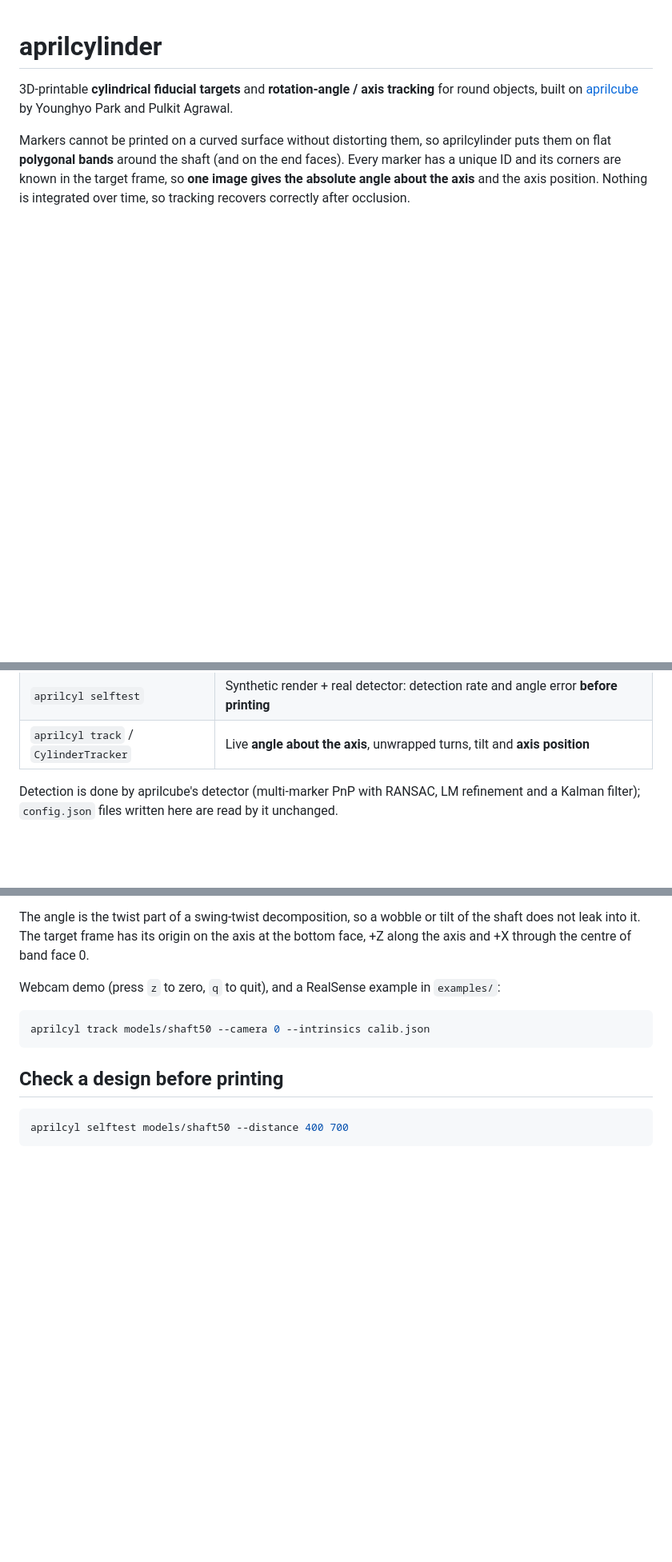
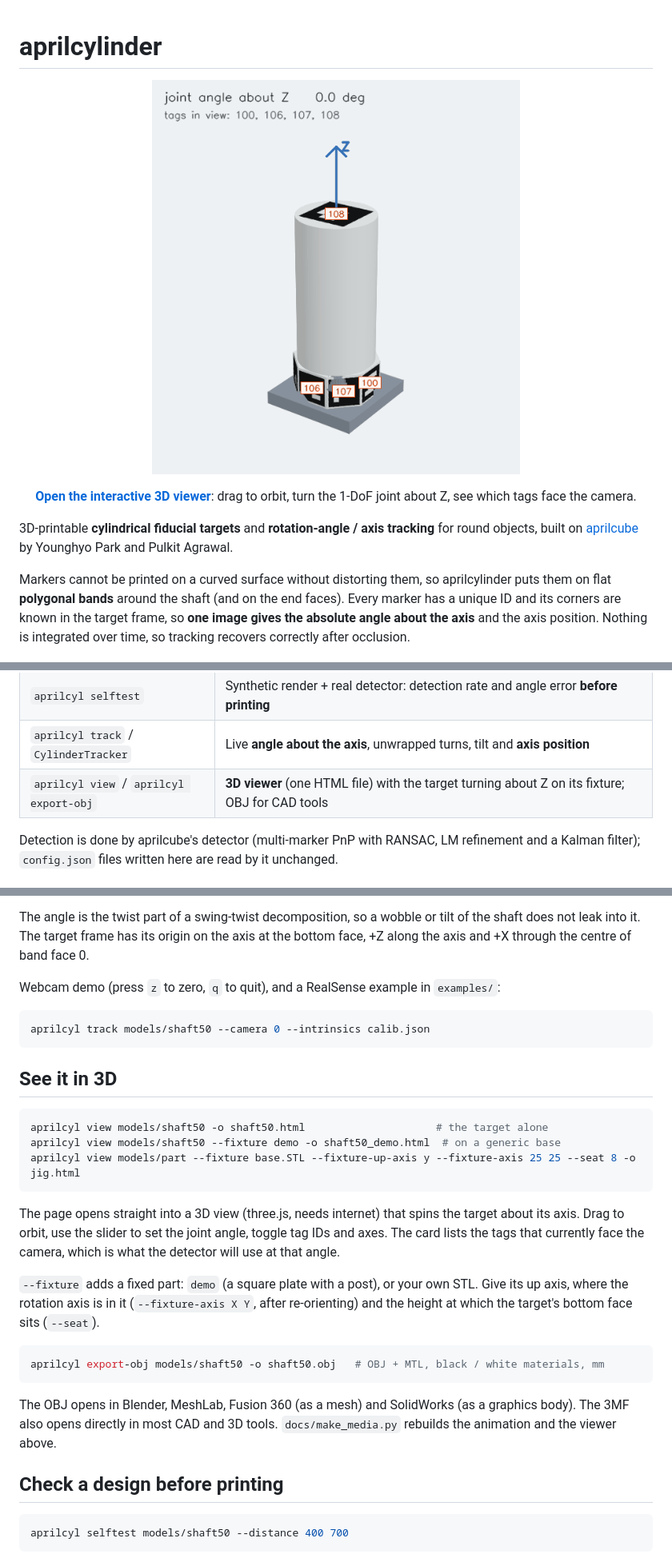
Before and after one commit to JayLee00/aprilcylinder, a Markdown page: README.md, 3 parts joined by grey strips. Shown at 80% size. Drawn GitHub-style; pictures changed too: docs/demo.gif (added); blank space fills up the shorter version.

````diff
--- a/README.md
+++ b/README.md
@@ -1,4 +1,9 @@
 # aprilcylinder
+
+<p align="center">
+  <a href="https://jaylee00.github.io/aprilcylinder/"><img src="docs/demo.gif" width="460" alt="A cylinder target with an octagonal marker band turning about Z on a base; the IDs of the tags facing the camera change with the angle"></a>
+</p>
+<p align="center"><b><a href="https://jaylee00.github.io/aprilcylinder/">Open the interactive 3D viewer</a></b>: drag to orbit, turn the 1-DoF joint about Z, see which tags face the camera.</p>
 
 3D-printable **cylindrical fiducial targets** and **rotation-angle / axis tracking** for round objects,
 built on [aprilcube](https://github.com/younghyopark/aprilcube) by Younghyo Park and Pulkit Agrawal.
@@ -20,6 +25,7 @@ What it does:
 | `aprilcyl merge` | Several targets and plain STL parts in **one 3MF**, each movable on its own |
 | `aprilcyl selftest` | Synthetic render + real detector: detection rate and angle error **before printing** |
 | `aprilcyl track` / `CylinderTracker` | Live **angle about the axis**, unwrapped turns, tilt and **axis position** |
+| `aprilcyl view` / `aprilcyl export-obj` | **3D viewer** (one HTML file) with the target turning about Z on its fixture; OBJ for CAD tools |
 
 Detection is done by aprilcube's detector (multi-marker PnP with RANSAC, LM refinement and a Kalman
 filter); `config.json` files written here are read by it unchanged.
@@ -165,6 +171,30 @@ Webcam demo (press `z` to zero, `q` to quit), and a RealSense example in `exampl
 aprilcyl track models/shaft50 --camera 0 --intrinsics calib.json
 ```
 
+## See it in 3D
+
+```bash
+aprilcyl view models/shaft50 -o shaft50.html                     # the target alone
+aprilcyl view models/shaft50 --fixture demo -o shaft50_demo.html  # on a generic base
+aprilcyl view models/part --fixture base.STL --fixture-up-axis y --fixture-axis 25 25 --seat 8 -o jig.html
+```
+
+The page opens straight into a 3D view (three.js, needs internet) that spins the target about its
+axis. Drag to orbit, use the slider to set the joint angle, toggle tag IDs and axes. The card lists
+the tags that currently face the camera, which is what the detector will use at that angle.
+
+`--fixture` adds a fixed part: `demo` (a square plate with a post), or your own STL. Give its up
+axis, where the rotation axis is in it (`--fixture-axis X Y`, after re-orienting) and the height at
+which the target's bottom face sits (`--seat`).
+
+```bash
+aprilcyl export-obj models/shaft50 -o shaft50.obj   # OBJ + MTL, black / white materials, mm
+```
+
+The OBJ opens in Blender, MeshLab, Fusion 360 (as a mesh) and SolidWorks (as a graphics body). The
+3MF also opens directly in most CAD and 3D tools. `docs/make_media.py` rebuilds the animation and
+the viewer above.
+
 ## Check a design before printing
 
 ```bash
````
Also changed, not shown: 5 other files.
